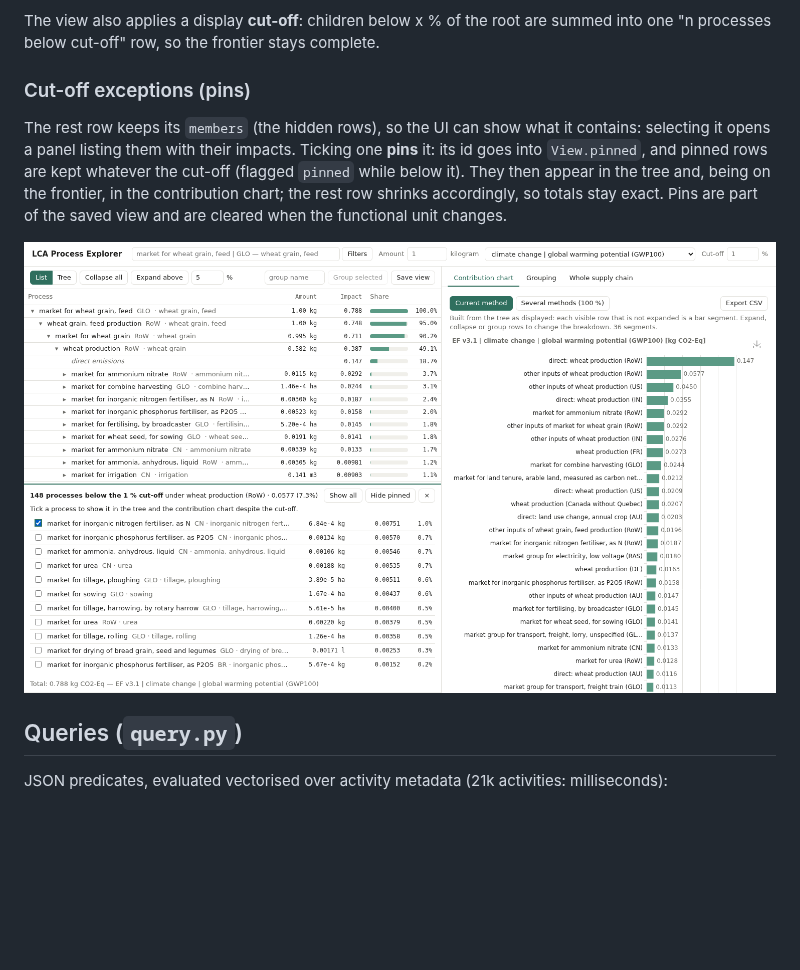
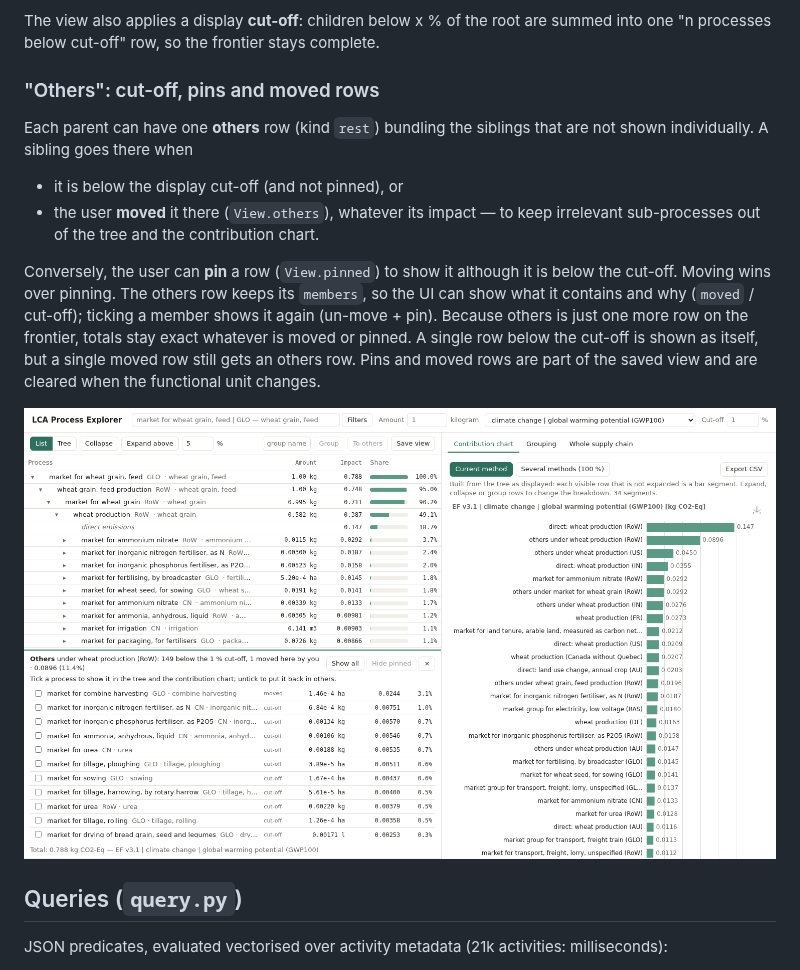
Before and after one commit to Phurga/lca_explorer, a Markdown page: docs/grouping.md, the part around the change. Drawn GitHub-style; pictures changed too: docs/img/cutoff-exceptions.png; blank space fills up the shorter version.

```diff
--- a/docs/grouping.md
+++ b/docs/grouping.md
@@ -35,15 +35,23 @@ The view also applies a display **cut-off**: children below x % of the root
 are summed into one "n processes below cut-off" row, so the frontier stays
 complete.
 
-### Cut-off exceptions (pins)
+### "Others": cut-off, pins and moved rows
 
-The rest row keeps its `members` (the hidden rows), so the UI can show what
-it contains: selecting it opens a panel listing them with their impacts.
-Ticking one **pins** it: its id goes into `View.pinned`, and pinned rows are
-kept whatever the cut-off (flagged `pinned` while below it). They then
-appear in the tree and, being on the frontier, in the contribution chart;
-the rest row shrinks accordingly, so totals stay exact. Pins are part of the
-saved view and are cleared when the functional unit changes.
+Each parent can have one **others** row (kind `rest`) bundling the siblings
+that are not shown individually. A sibling goes there when
+
+- it is below the display cut-off (and not pinned), or
+- the user **moved** it there (`View.others`), whatever its impact — to keep
+  irrelevant sub-processes out of the tree and the contribution chart.
+
+Conversely, the user can **pin** a row (`View.pinned`) to show it although
+it is below the cut-off. Moving wins over pinning. The others row keeps its
+`members`, so the UI can show what it contains and why (`moved` / cut-off);
+ticking a member shows it again (un-move + pin). Because others is just one
+more row on the frontier, totals stay exact whatever is moved or pinned.
+A single row below the cut-off is shown as itself, but a single moved row
+still gets an others row. Pins and moved rows are part of the saved view and
+are cleared when the functional unit changes.
 
 ![Cut-off exceptions](img/cutoff-exceptions.png)
 
```
Also changed, not shown: README.md (+3 -0 lines), docs/ui.md (+6 -3 lines), 5 other files.
